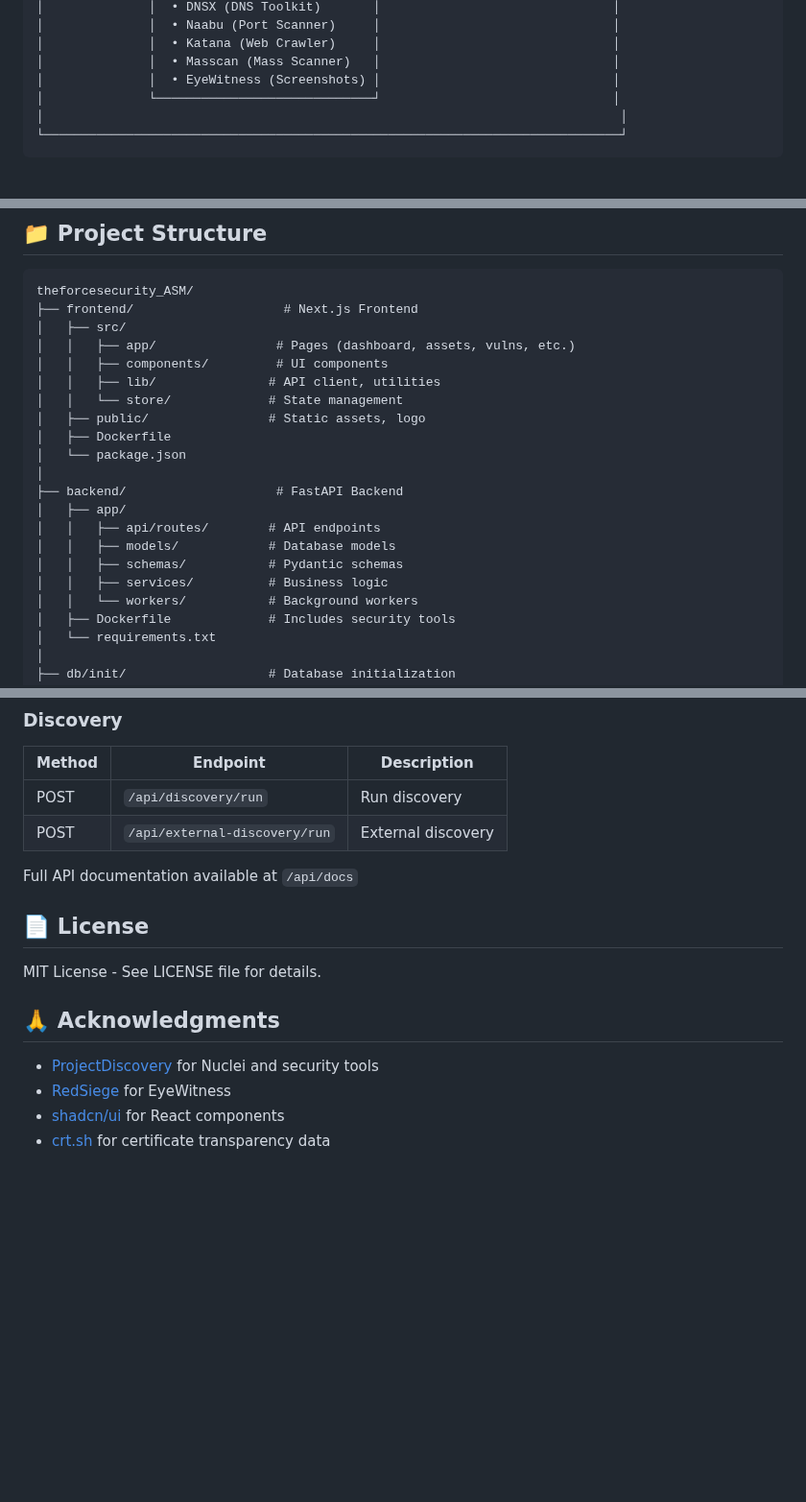
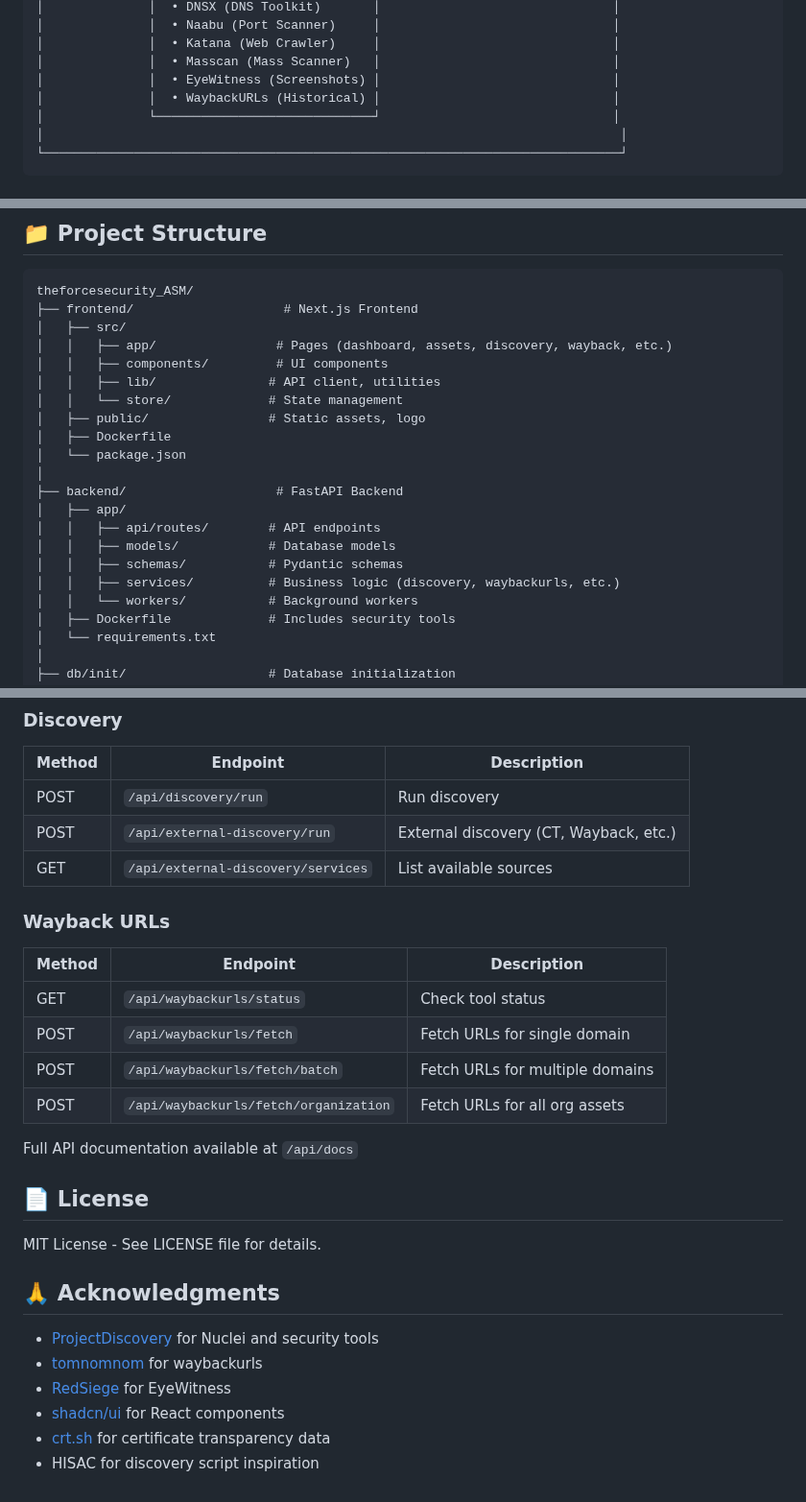
Before and after one commit to javrav2/theforcesecurity_ASM, a Markdown page: README.md, 3 parts joined by grey strips. Shown at 96% size. GitHub-like rendering; blank space fills up the shorter version.

```diff
--- a/README.md
+++ b/README.md
@@ -34,6 +34,7 @@
 │              │  • Katana (Web Crawler)     │                               │
 │              │  • Masscan (Mass Scanner)   │                               │
 │              │  • EyeWitness (Screenshots) │                               │
+│              │  • WaybackURLs (Historical) │                               │
 │              └─────────────────────────────┘                               │
 │                                                                             │
 └─────────────────────────────────────────────────────────────────────────────┘
@@ -241,7 +274,7 @@ http://<your-ec2-public-ip>:3000
 theforcesecurity_ASM/
 ├── frontend/                    # Next.js Frontend
 │   ├── src/
-│   │   ├── app/                # Pages (dashboard, assets, vulns, etc.)
+│   │   ├── app/                # Pages (dashboard, assets, discovery, wayback, etc.)
 │   │   ├── components/         # UI components
 │   │   ├── lib/               # API client, utilities
 │   │   └── store/             # State management
@@ -254,7 +287,7 @@ theforcesecurity_ASM/
 │   │   ├── api/routes/        # API endpoints
 │   │   ├── models/            # Database models
 │   │   ├── schemas/           # Pydantic schemas
-│   │   ├── services/          # Business logic
+│   │   ├── services/          # Business logic (discovery, waybackurls, etc.)
 │   │   └── workers/           # Background workers
 │   ├── Dockerfile             # Includes security tools
 │   └── requirements.txt
@@ -350,7 +383,16 @@ sudo docker system prune -a -f
 | Method | Endpoint | Description |
 |--------|----------|-------------|
 | POST | `/api/discovery/run` | Run discovery |
-| POST | `/api/external-discovery/run` | External discovery |
+| POST | `/api/external-discovery/run` | External discovery (CT, Wayback, etc.) |
+| GET | `/api/external-discovery/services` | List available sources |
+
+### Wayback URLs
+| Method | Endpoint | Description |
+|--------|----------|-------------|
+| GET | `/api/waybackurls/status` | Check tool status |
+| POST | `/api/waybackurls/fetch` | Fetch URLs for single domain |
+| POST | `/api/waybackurls/fetch/batch` | Fetch URLs for multiple domains |
+| POST | `/api/waybackurls/fetch/organization` | Fetch URLs for all org assets |
 
 Full API documentation available at `/api/docs`
 
@@ -361,6 +403,8 @@ MIT License - See LICENSE file for details.
 ## 🙏 Acknowledgments
 
 - [ProjectDiscovery](https://github.com/projectdiscovery) for Nuclei and security tools
+- [tomnomnom](https://github.com/tomnomnom/waybackurls) for waybackurls
 - [RedSiege](https://github.com/RedSiege) for EyeWitness
 - [shadcn/ui](https://ui.shadcn.com/) for React components
 - [crt.sh](https://crt.sh) for certificate transparency data
+- HISAC for discovery script inspiration
```
Also changed, not shown: other parts of README.md (+39 -7 lines).
